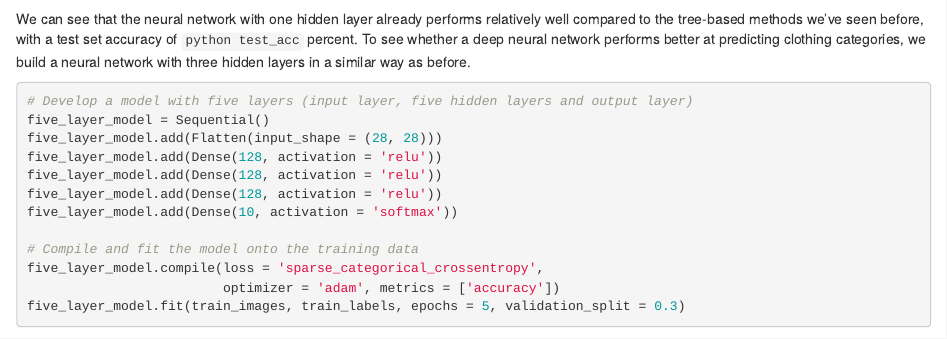
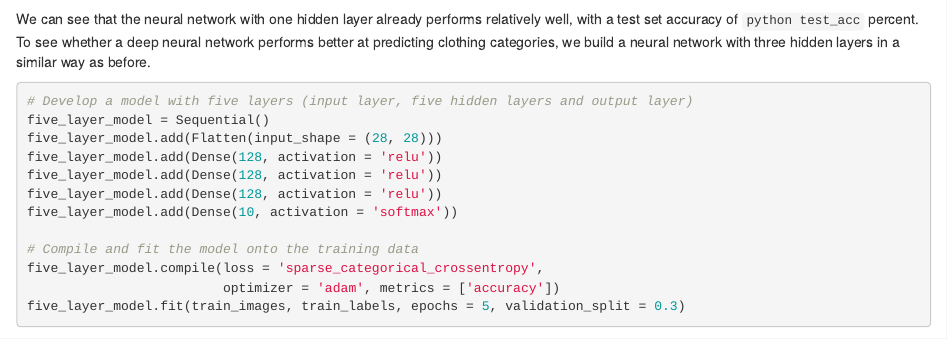
Before and after one commit to fverkroost/RStudio-Blogs, an R Markdown document (machine_learning_fashion_mnist_post1.Rmd): the page in a window 1100 px wide, from 4920 px down. Rendered offline with R 4.5, knitr and Pandoc, with nearby package versions; some code elsewhere in the file could not run offline.

Commit message:
Update machine_learning_fashion_mnist_post1.Rmd

````diff
--- a/machine_learning_fashion_mnist_post1.Rmd
+++ b/machine_learning_fashion_mnist_post1.Rmd
@@ -181,7 +181,7 @@ print("Model with three layers and five epochs -- Test loss:", test_loss * 100)
 print("Model with three layers and five epochs -- Test accuracy:", test_acc * 100)
 ```
 
-We can see that the neural network with one hidden layer already performs relatively well compared to the tree-based methods we've seen before, with a test set accuracy of `python test_acc` percent. To see whether a deep neural network performs better at predicting clothing categories, we build a neural network with three hidden layers in a similar way as before.
+We can see that the neural network with one hidden layer already performs relatively well, with a test set accuracy of `python test_acc` percent. To see whether a deep neural network performs better at predicting clothing categories, we build a neural network with three hidden layers in a similar way as before.
 
 ```{python, message = FALSE, warning = FALSE, results = 'hide'}
 # Develop a model with five layers (input layer, five hidden layers and output layer)
````
